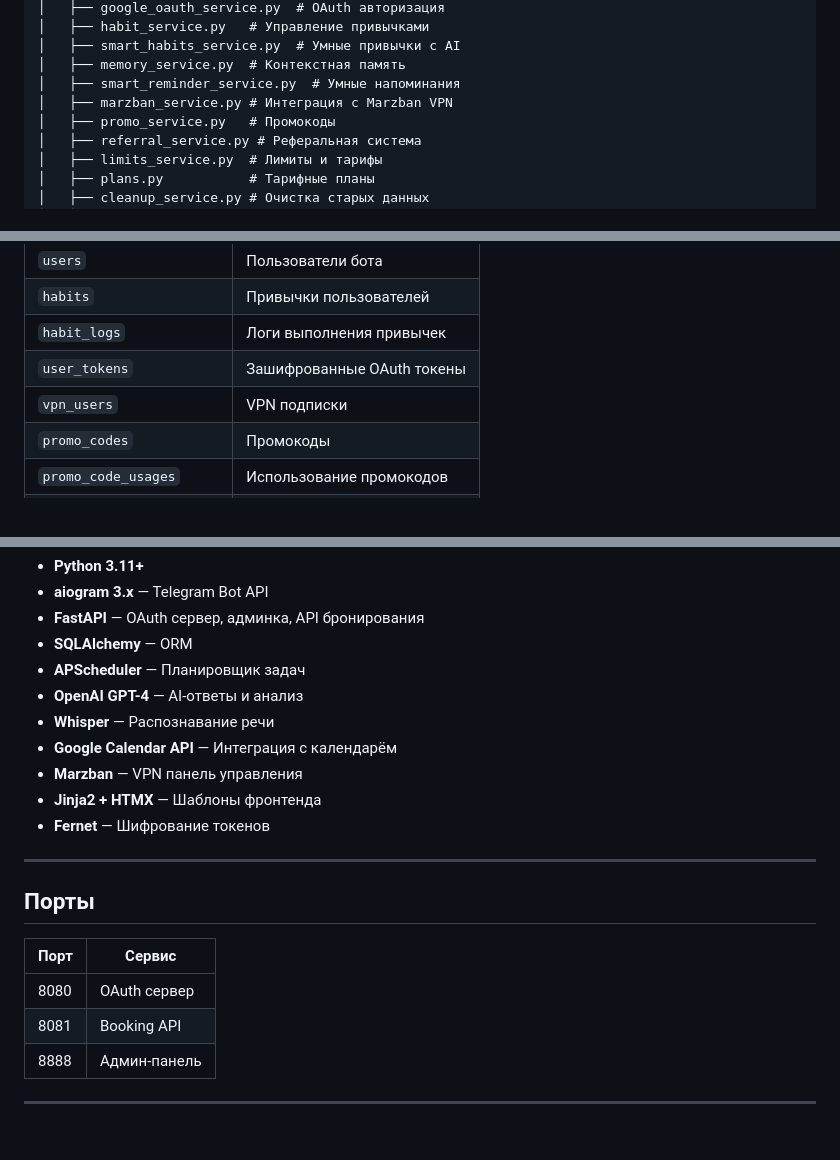
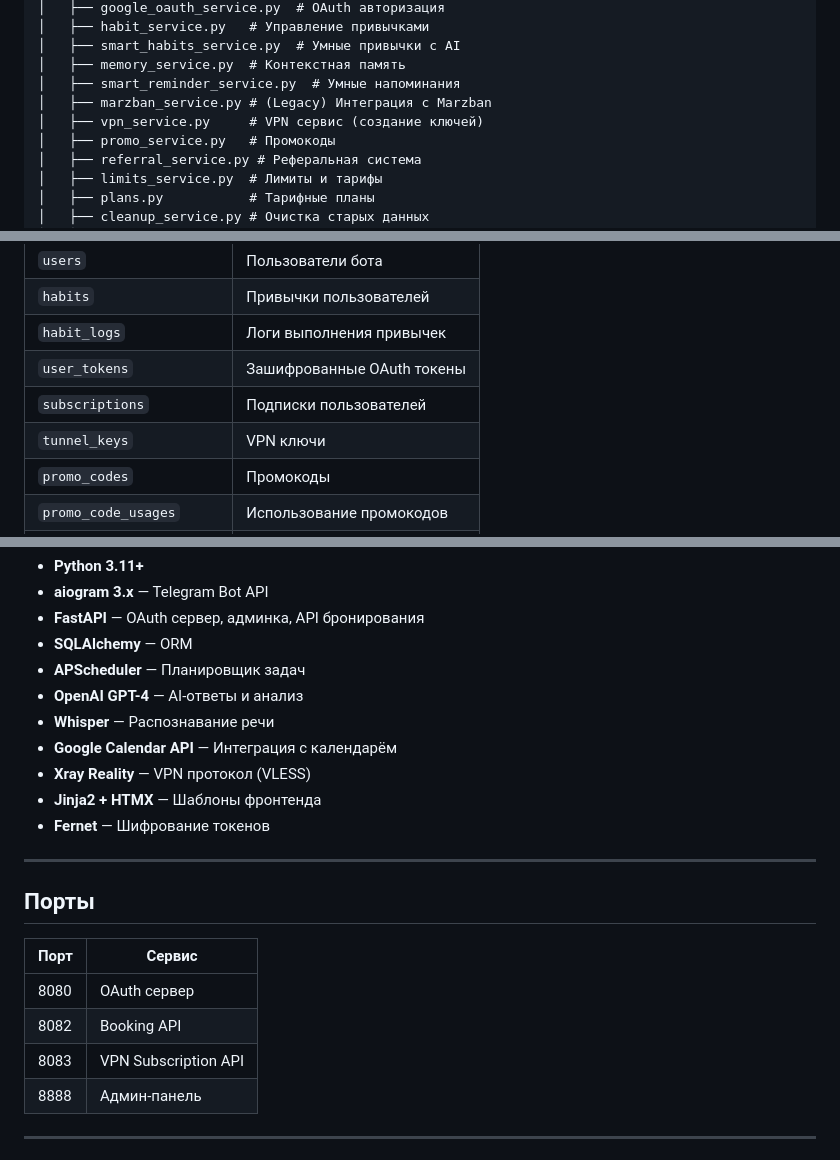
Before and after one commit to Vincora-edit/jarvis-bot, a Markdown page: README.md, 3 parts joined by grey strips. Drawn GitHub-style.

```diff
--- a/README.md
+++ b/README.md
@@ -73,7 +75,8 @@ jarvis-bot/
 │   ├── smart_habits_service.py  # Умные привычки с AI
 │   ├── memory_service.py  # Контекстная память
 │   ├── smart_reminder_service.py  # Умные напоминания
-│   ├── marzban_service.py # Интеграция с Marzban VPN
+│   ├── marzban_service.py # (Legacy) Интеграция с Marzban
+│   ├── vpn_service.py     # VPN сервис (создание ключей)
 │   ├── promo_service.py   # Промокоды
 │   ├── referral_service.py # Реферальная система
 │   ├── limits_service.py  # Лимиты и тарифы
@@ -368,7 +383,8 @@ SQLite база `bot_database.db` содержит таблицы:
 | `habits` | Привычки пользователей |
 | `habit_logs` | Логи выполнения привычек |
 | `user_tokens` | Зашифрованные OAuth токены |
-| `vpn_users` | VPN подписки |
+| `subscriptions` | Подписки пользователей |
+| `tunnel_keys` | VPN ключи |
 | `promo_codes` | Промокоды |
 | `promo_code_usages` | Использование промокодов |
 | `referrals` | Рефералы |
@@ -388,7 +404,7 @@ SQLite база `bot_database.db` содержит таблицы:
 - **OpenAI GPT-4** — AI-ответы и анализ
 - **Whisper** — Распознавание речи
 - **Google Calendar API** — Интеграция с календарём
-- **Marzban** — VPN панель управления
+- **Xray Reality** — VPN протокол (VLESS)
 - **Jinja2 + HTMX** — Шаблоны фронтенда
 - **Fernet** — Шифрование токенов
 
@@ -399,7 +415,8 @@ SQLite база `bot_database.db` содержит таблицы:
 | Порт | Сервис |
 |------|--------|
 | 8080 | OAuth сервер |
-| 8081 | Booking API |
+| 8082 | Booking API |
+| 8083 | VPN Subscription API |
 | 8888 | Админ-панель |
 
 ---
```
Also changed, not shown: other parts of README.md (+21 -7 lines).
